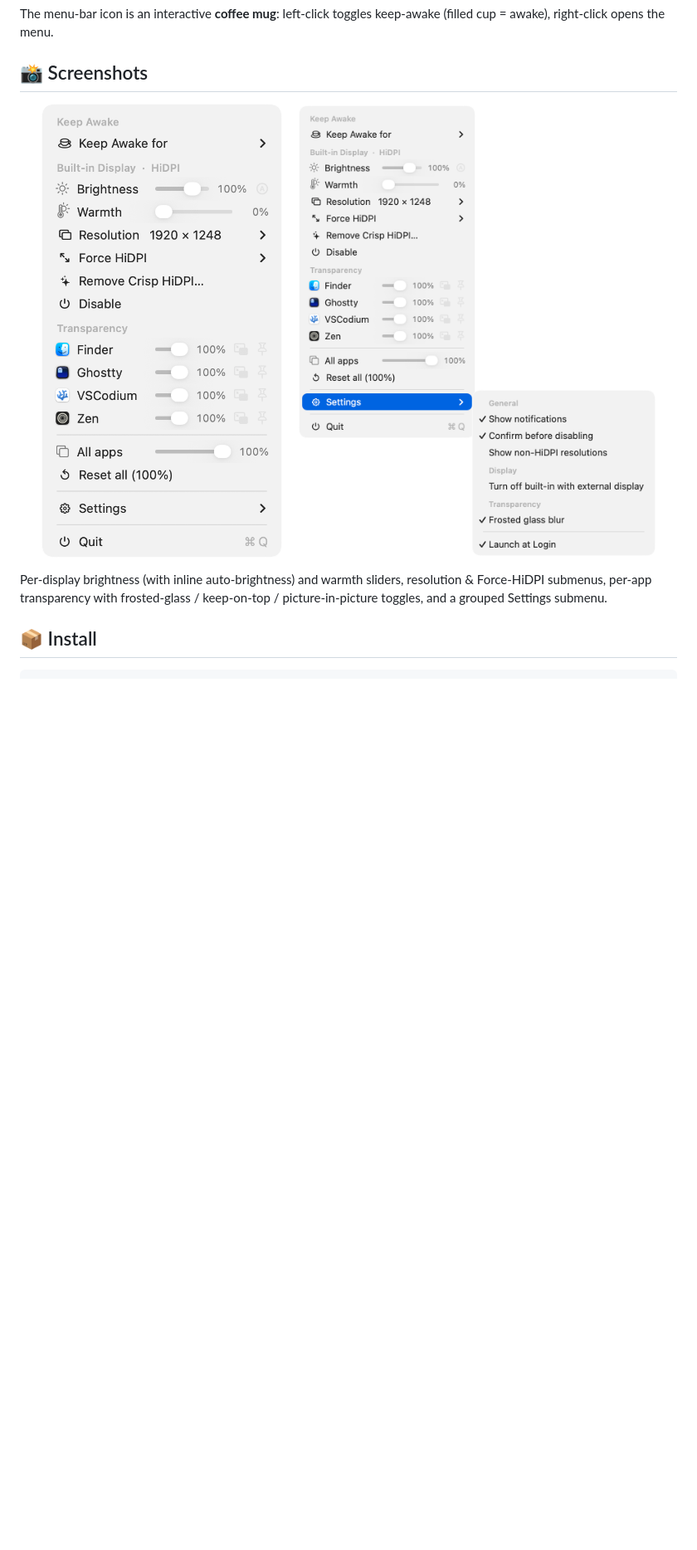
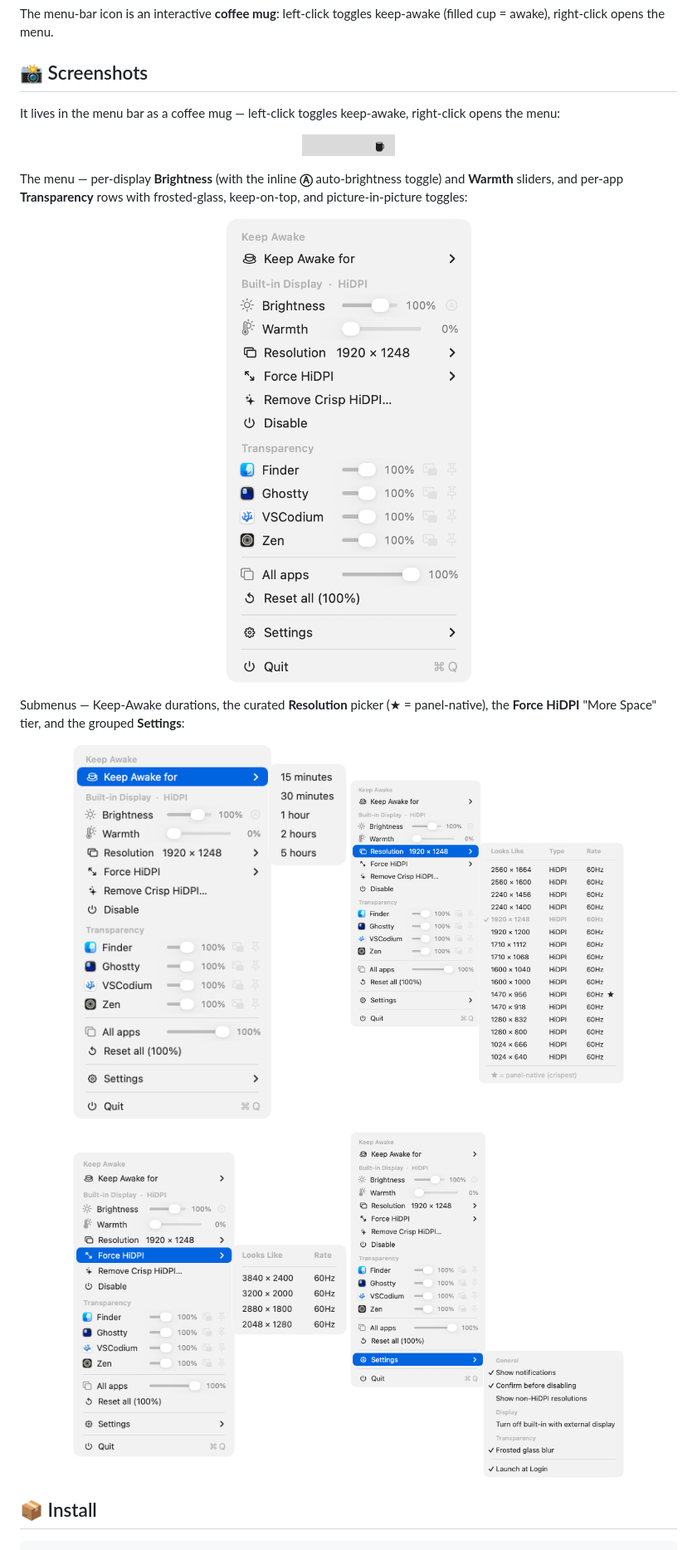
Before and after one commit to oabdrabo/DisplayDeck, a Markdown page: README.md, the part around the change. Shown at 83% size. GitHub-like rendering; pictures changed too: assets/screenshots/forcehidpi.png (added), assets/screenshots/keepawake.png (added), assets/screenshots/menubar.png (added); blank space fills up the shorter version.

Commit message:
docs: full screenshot gallery — menu-bar icon + all submenus

```diff
--- a/README.md
+++ b/README.md
@@ -32,13 +32,24 @@ The menu-bar icon is an interactive **coffee mug**: left-click toggles keep-awak
 
 ## 📸 Screenshots
 
+It lives in the menu bar as a coffee mug — left-click toggles keep-awake, right-click opens the menu:
+
+<p align="center"><img src="assets/screenshots/menubar.png" height="26" alt="Menu-bar mug icon" /></p>
+
+The menu — per-display **Brightness** (with the inline **Ⓐ** auto-brightness toggle) and **Warmth** sliders, and per-app **Transparency** rows with frosted-glass, keep-on-top, and picture-in-picture toggles:
+
+<p align="center"><img src="assets/screenshots/menu.png" width="300" alt="Main menu" /></p>
+
+Submenus — Keep-Awake durations, the curated **Resolution** picker (★ = panel-native), the **Force HiDPI** "More Space" tier, and the grouped **Settings**:
+
 <p align="center">
-  <img src="assets/screenshots/menu.png" width="290" alt="DisplayDisabler menu" />
-  &nbsp;&nbsp;&nbsp;
-  <img src="assets/screenshots/settings.png" width="430" alt="Settings submenu" />
+  <img src="assets/screenshots/keepawake.png" width="330" alt="Keep Awake durations" />
+  <img src="assets/screenshots/resolution.png" width="330" alt="Resolution picker" />
 </p>
-
-Per-display brightness (with inline auto-brightness) and warmth sliders, resolution & Force-HiDPI submenus, per-app transparency with frosted-glass / keep-on-top / picture-in-picture toggles, and a grouped Settings submenu.
+<p align="center">
+  <img src="assets/screenshots/forcehidpi.png" width="330" alt="Force HiDPI sizes" />
+  <img src="assets/screenshots/settings.png" width="330" alt="Settings" />
+</p>
 
 ## 📦 Install
 
```
